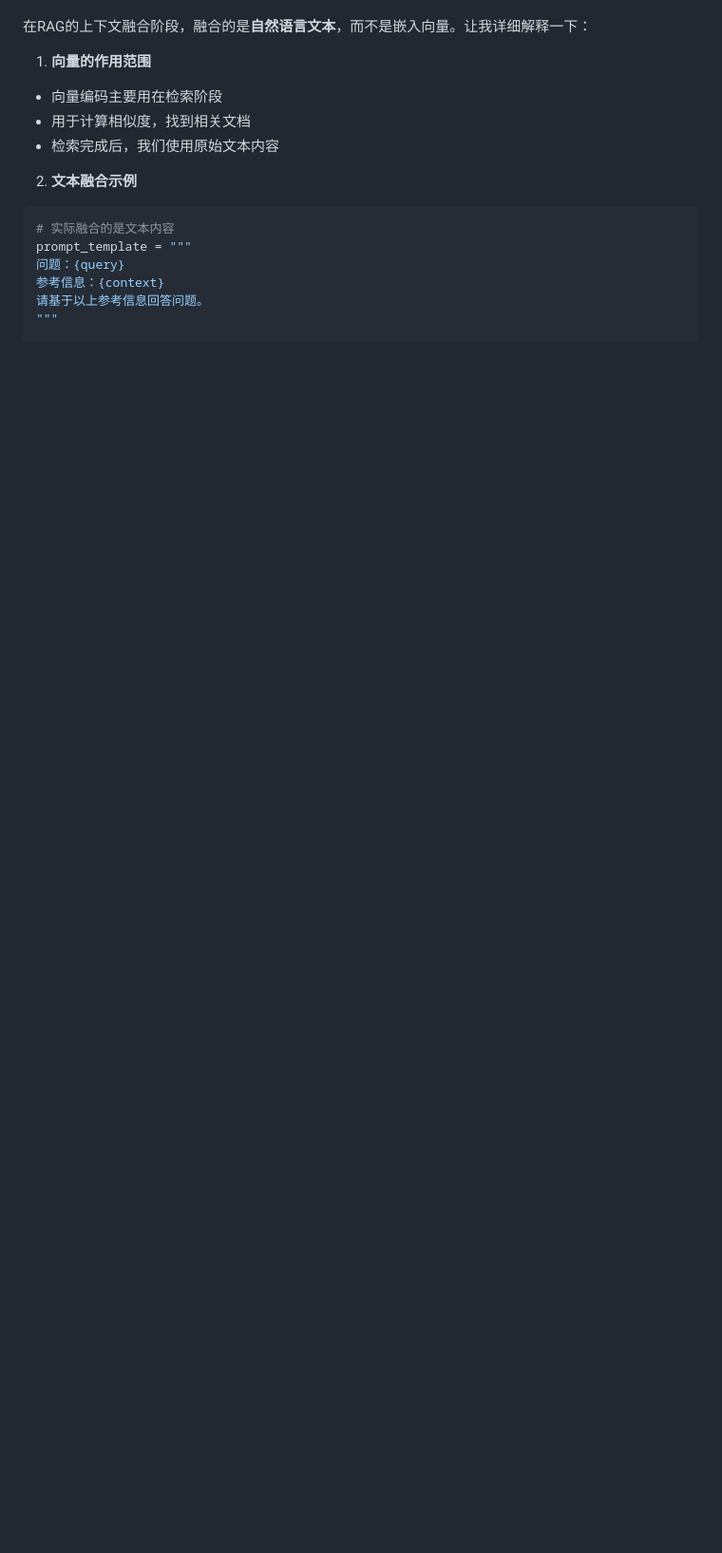
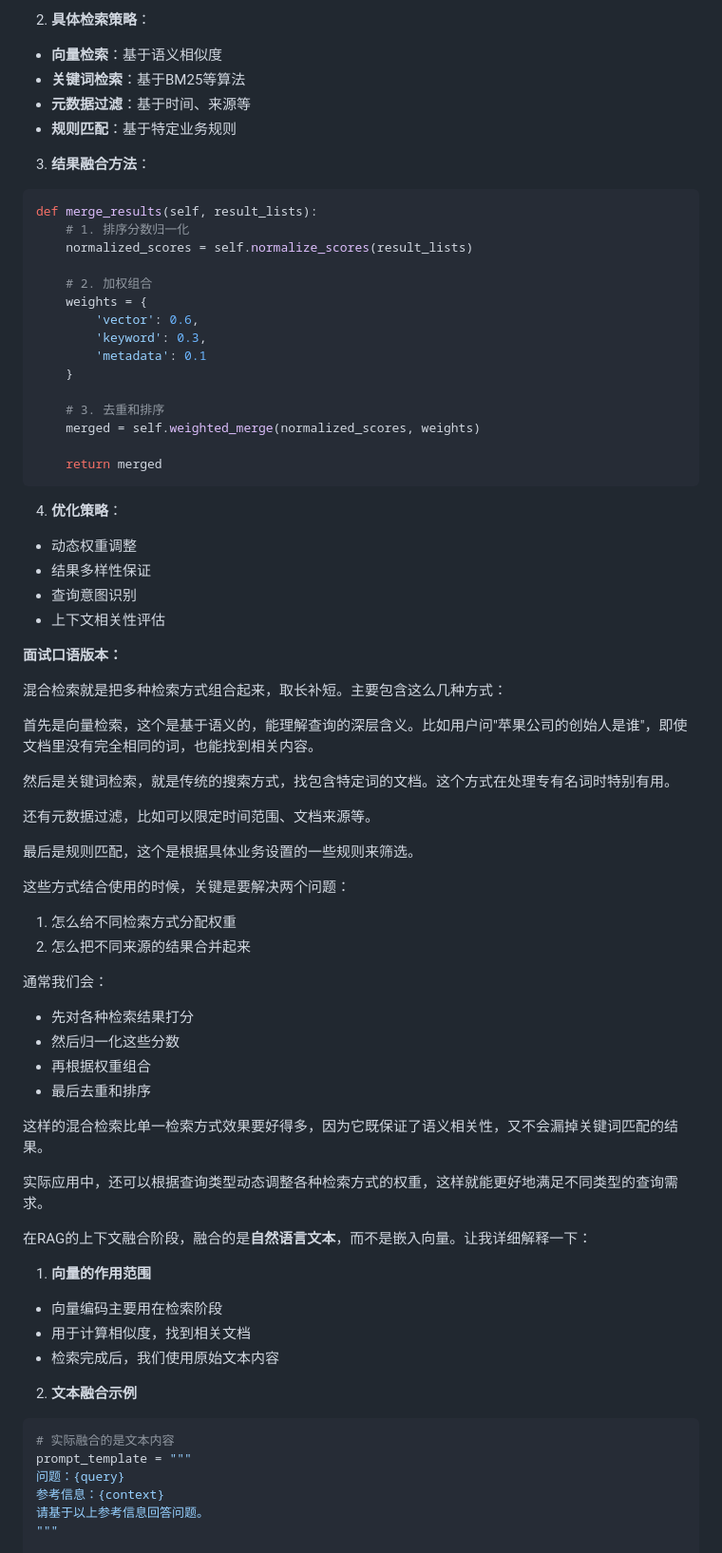
Before and after one commit to 997240/my-anki-reviews, a Markdown page: 2-13.md, the part around one of its changes. Shown at 95% size. Drawn GitHub-style; blank space fills up the shorter version.

````diff
--- a/2-13.md
+++ b/2-13.md
@@ -9,3 +181,59 @@
+2. **具体检索策略**：
+- **向量检索**：基于语义相似度
+- **关键词检索**：基于BM25等算法
+- **元数据过滤**：基于时间、来源等
+- **规则匹配**：基于特定业务规则
+
+3. **结果融合方法**：
+```python
+def merge_results(self, result_lists):
+    # 1. 排序分数归一化
+    normalized_scores = self.normalize_scores(result_lists)
+
+    # 2. 加权组合
+    weights = {
+        'vector': 0.6,
+        'keyword': 0.3,
+        'metadata': 0.1
+    }
+
+    # 3. 去重和排序
+    merged = self.weighted_merge(normalized_scores, weights)
+
+    return merged
+```
+
+4. **优化策略**：
+- 动态权重调整
+- 结果多样性保证
+- 查询意图识别
+- 上下文相关性评估
+
+**面试口语版本：**
+
+混合检索就是把多种检索方式组合起来，取长补短。主要包含这么几种方式：
+
+首先是向量检索，这个是基于语义的，能理解查询的深层含义。比如用户问"苹果公司的创始人是谁"，即使文档里没有完全相同的词，也能找到相关内容。
+
+然后是关键词检索，就是传统的搜索方式，找包含特定词的文档。这个方式在处理专有名词时特别有用。
+
+还有元数据过滤，比如可以限定时间范围、文档来源等。
+
+最后是规则匹配，这个是根据具体业务设置的一些规则来筛选。
+
+这些方式结合使用的时候，关键是要解决两个问题：
+1. 怎么给不同检索方式分配权重
+2. 怎么把不同来源的结果合并起来
+
+通常我们会：
+- 先对各种检索结果打分
+- 然后归一化这些分数
+- 再根据权重组合
+- 最后去重和排序
+
+这样的混合检索比单一检索方式效果要好得多，因为它既保证了语义相关性，又不会漏掉关键词匹配的结果。
+
+实际应用中，还可以根据查询类型动态调整各种检索方式的权重，这样就能更好地满足不同类型的查询需求。
 
 
 在RAG的上下文融合阶段，融合的是**自然语言文本**，而不是嵌入向量。让我详细解释一下：
````
Also changed, not shown: other parts of 2-13.md (+176 -4 lines).
